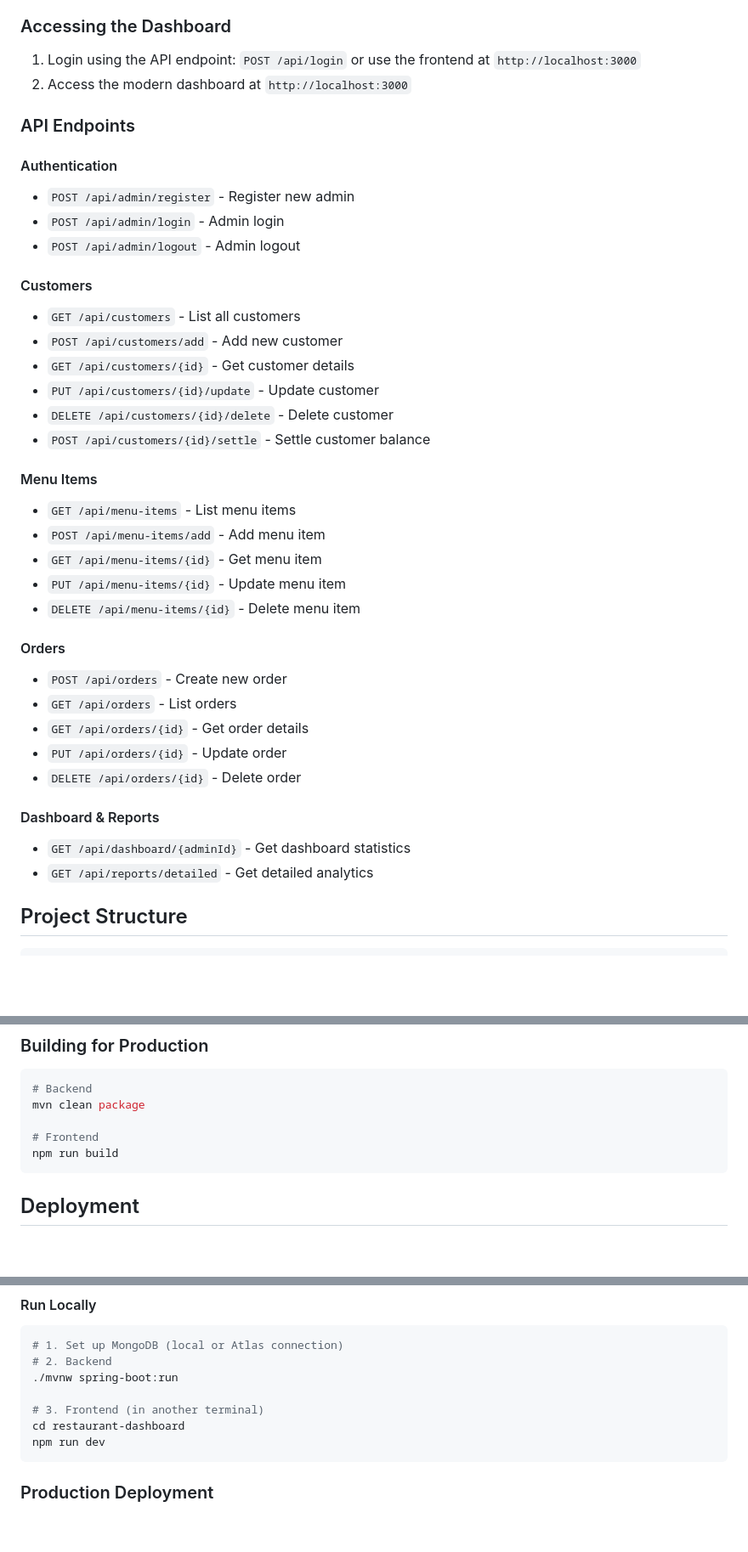
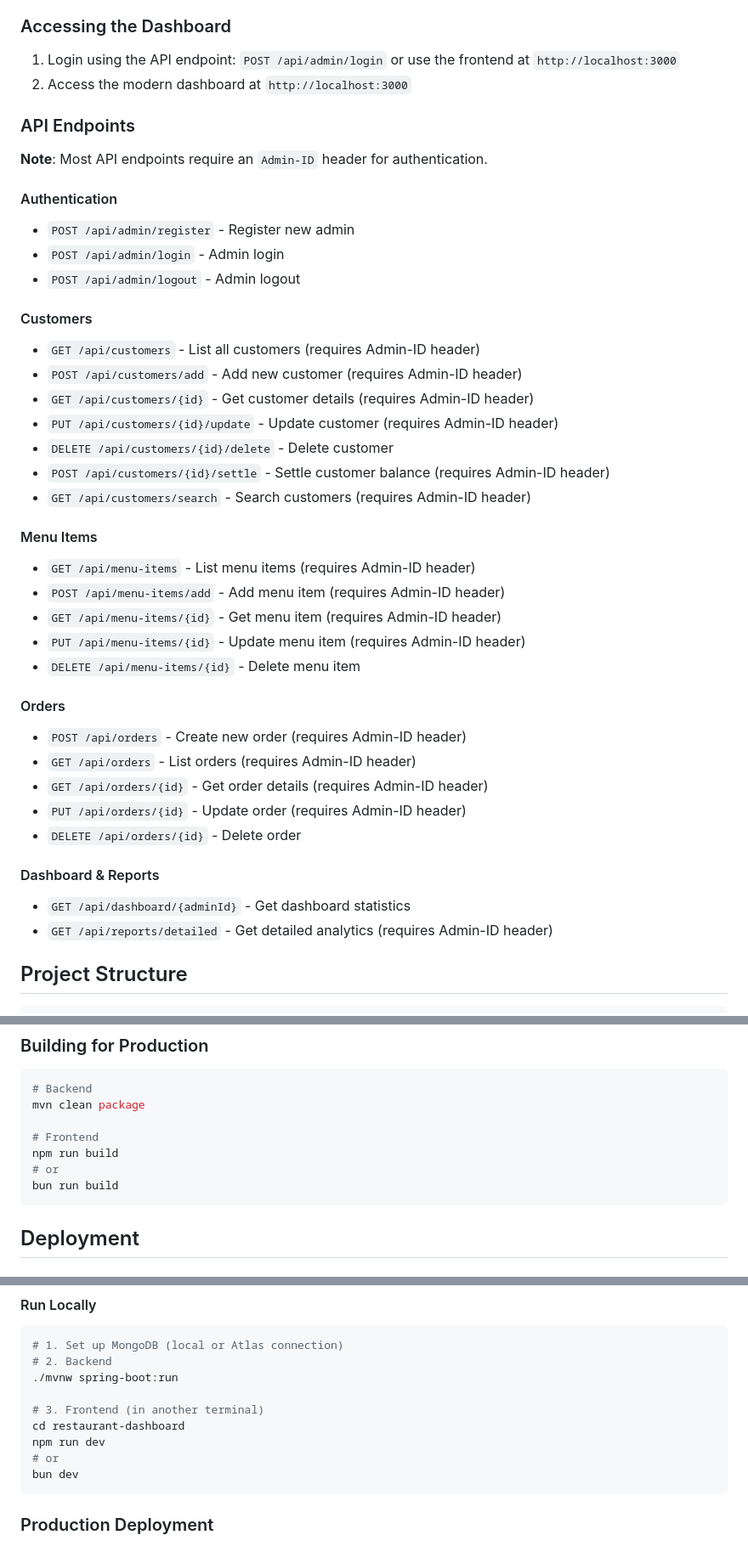
Before and after one commit to AumS0910/Credit-Management-System, a Markdown page: README.md, 3 parts joined by grey strips. Shown: that part at 85% size. Rendered like a GitHub page; blank space fills up the shorter version.

````diff
--- a/README.md
+++ b/README.md
@@ -160,10 +171,12 @@ The application automatically creates a default admin user on startup:
 - **Password**: admin123
 
 ### Accessing the Dashboard
-1. Login using the API endpoint: `POST /api/login` or use the frontend at `http://localhost:3000`
+1. Login using the API endpoint: `POST /api/admin/login` or use the frontend at `http://localhost:3000`
 2. Access the modern dashboard at `http://localhost:3000`
 
 ### API Endpoints
+
+**Note**: Most API endpoints require an `Admin-ID` header for authentication.
 
 #### Authentication
 - `POST /api/admin/register` - Register new admin
@@ -171,30 +184,31 @@ The application automatically creates a default admin user on startup:
 - `POST /api/admin/logout` - Admin logout
 
 #### Customers
-- `GET /api/customers` - List all customers
-- `POST /api/customers/add` - Add new customer
-- `GET /api/customers/{id}` - Get customer details
-- `PUT /api/customers/{id}/update` - Update customer
+- `GET /api/customers` - List all customers (requires Admin-ID header)
+- `POST /api/customers/add` - Add new customer (requires Admin-ID header)
+- `GET /api/customers/{id}` - Get customer details (requires Admin-ID header)
+- `PUT /api/customers/{id}/update` - Update customer (requires Admin-ID header)
 - `DELETE /api/customers/{id}/delete` - Delete customer
-- `POST /api/customers/{id}/settle` - Settle customer balance
+- `POST /api/customers/{id}/settle` - Settle customer balance (requires Admin-ID header)
+- `GET /api/customers/search` - Search customers (requires Admin-ID header)
 
 #### Menu Items
-- `GET /api/menu-items` - List menu items
-- `POST /api/menu-items/add` - Add menu item
-- `GET /api/menu-items/{id}` - Get menu item
-- `PUT /api/menu-items/{id}` - Update menu item
+- `GET /api/menu-items` - List menu items (requires Admin-ID header)
+- `POST /api/menu-items/add` - Add menu item (requires Admin-ID header)
+- `GET /api/menu-items/{id}` - Get menu item (requires Admin-ID header)
+- `PUT /api/menu-items/{id}` - Update menu item (requires Admin-ID header)
 - `DELETE /api/menu-items/{id}` - Delete menu item
 
 #### Orders
-- `POST /api/orders` - Create new order
-- `GET /api/orders` - List orders
-- `GET /api/orders/{id}` - Get order details
-- `PUT /api/orders/{id}` - Update order
+- `POST /api/orders` - Create new order (requires Admin-ID header)
+- `GET /api/orders` - List orders (requires Admin-ID header)
+- `GET /api/orders/{id}` - Get order details (requires Admin-ID header)
+- `PUT /api/orders/{id}` - Update order (requires Admin-ID header)
 - `DELETE /api/orders/{id}` - Delete order
 
 #### Dashboard & Reports
 - `GET /api/dashboard/{adminId}` - Get dashboard statistics
-- `GET /api/reports/detailed` - Get detailed analytics
+- `GET /api/reports/detailed` - Get detailed analytics (requires Admin-ID header)
 
 ## Project Structure
 
@@ -243,6 +257,8 @@ mvn clean package
 
 # Frontend
 npm run build
+# or
+bun run build
 ```
 
 ## Deployment
@@ -264,6 +280,8 @@ npm run build
 # 3. Frontend (in another terminal)
 cd restaurant-dashboard
 npm run dev
+# or
+bun dev
 ```
 
 ### Production Deployment
````
Also changed, not shown: other parts of README.md (+22 -11 lines).
